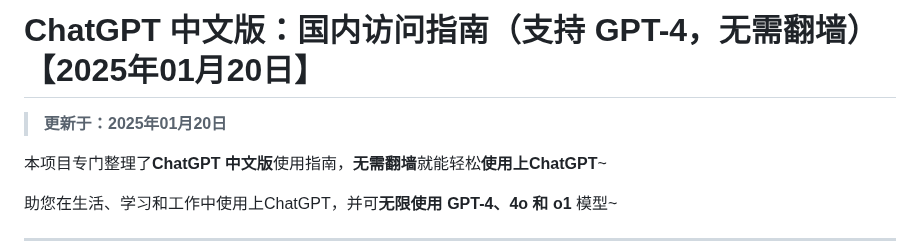
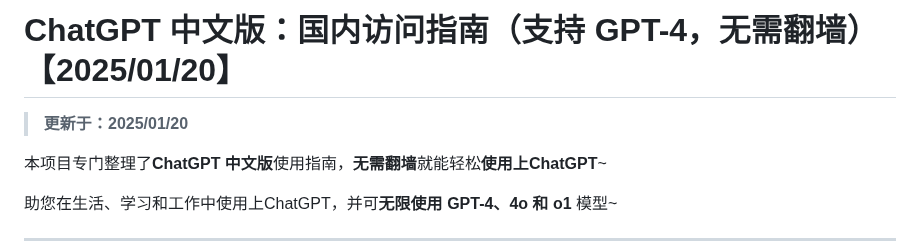
Before and after one commit to china-chatgpt/ChatGPT, a Markdown page: README.md, the part around the change. Rendered like a GitHub page.

```diff
--- a/README.md
+++ b/README.md
@@ -1,6 +1,6 @@
-# ChatGPT 中文版：国内访问指南（支持 GPT-4，无需翻墙）【2025年01月20日】
+# ChatGPT 中文版：国内访问指南（支持 GPT-4，无需翻墙）【2025/01/20】
 
-> **更新于：2025年01月20日**
+> **更新于：2025/01/20**
 
 本项目专门整理了**ChatGPT 中文版**使用指南，**无需翻墙**就能轻松**使用上ChatGPT**~
 
```
